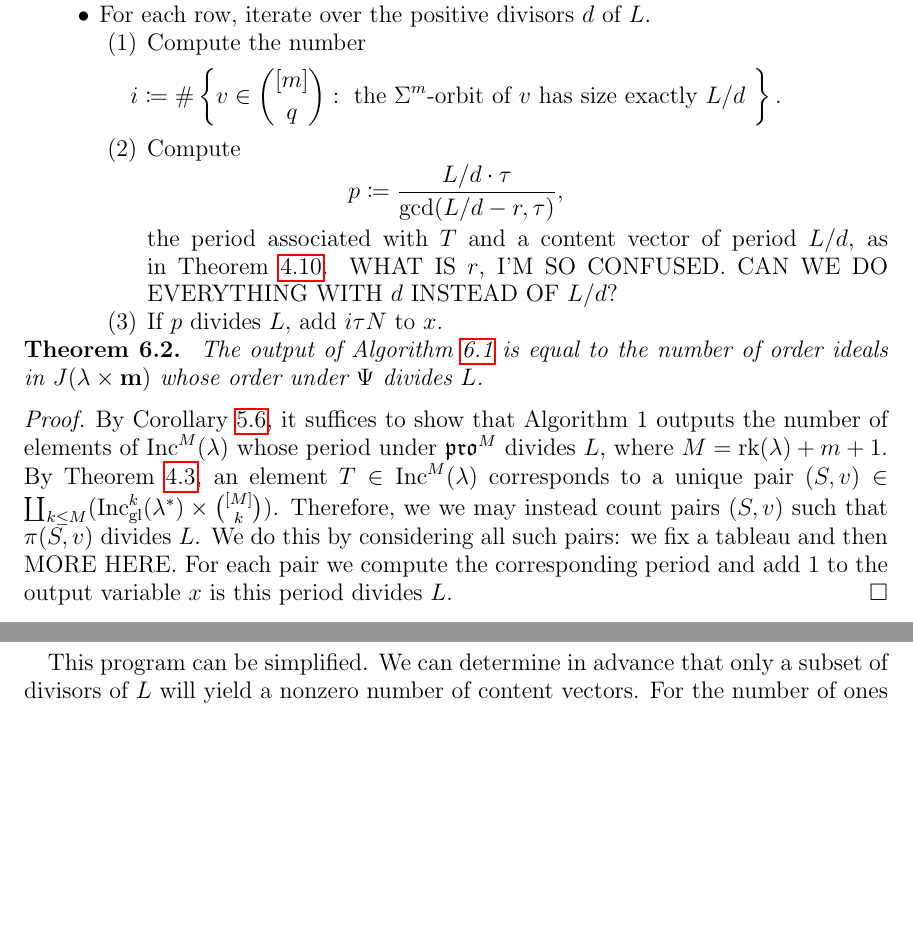
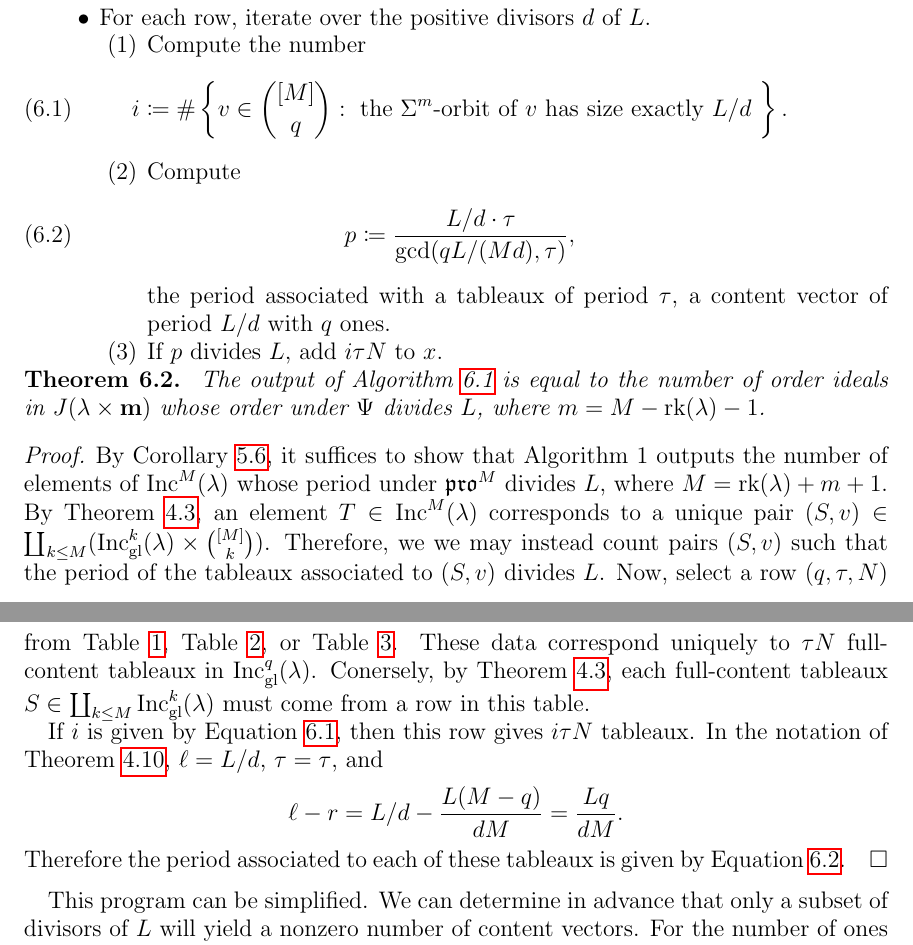
Before and after one commit to dogestoyevsky/ExceptionalPlanePartitions, a LaTeX paper (exceptionals4.tex): two parts of pages 25 and 26 of 29, joined at a grey line, cut so that both start at the same text, the shorter picture padded with empty space. Compiled offline with pdfLaTeX.

Commit message:
fixed up algorithm 1 proof

```diff
--- a/exceptionals4.tex
+++ b/exceptionals4.tex
@@ -1096,20 +1096,26 @@ Convex justified shape $\lambda \in \{ \lambda_{CM}, \lambda_F, \lambda_k \}$, $
 \item For each row, iterate over the positive divisors $d$ of $L$.
 \begin{enumerate}
 \item   Compute the number
-\[i  \coloneqq \#\left\{ v \in \binom{[m]}{q} : \text{ the $\Sigma^m$-orbit of $v$ has size exactly $L/d$ } \right\}.\]
+\begin{equation}~\label{eq:i}
+i  \coloneqq \#\left\{ v \in \binom{[M]}{q} : \text{ the $\Sigma^m$-orbit of $v$ has size exactly $L/d$ } \right\}.
+\end{equation}
 \item Compute
-\[ p \coloneqq \frac{L/d \cdot \tau}{\mathrm{gcd}(L/d-r,\tau)},\]
-the period associated with $T$ and a content vector of period $L/d$, as in Theorem~\ref{thm:periodthm}. WHAT IS $r$, I'M SO CONFUSED. CAN WE DO EVERYTHING WITH $d$ INSTEAD OF $L/d$?
+\begin{equation}~\label{eq:p}
+ p \coloneqq \frac{L/d \cdot \tau}{\mathrm{gcd}(qL/(Md),\tau)},
+\end{equation}
+the period associated with a tableaux of period $\tau$, a content vector of period $L/d$ with $q$ ones.
 \item If $p$ divides $L$, add $i \tau N$ to $x$.
 \end{enumerate}
 \end{itemize}
 \end{algorithm}
 
 \begin{theorem}~\label{thm:alg1}
-The output of Algorithm~\ref{alg:1} is equal to the number of order ideals in $J(\lambda \times \mathbf{m})$ whose order under $\Psi$ divides $L$.
+The output of Algorithm~\ref{alg:1} is equal to the number of order ideals in $J(\lambda \times \mathbf{m})$ whose order under $\Psi$ divides $L$, where $m = M -  \rank(\lambda) - 1$.
 \end{theorem}
 \begin{proof}
-By Corollary~\ref{cor:multisets}, it suffices to show that Algorithm 1 outputs the number of elements of $\inc^M(\lambda)$ whose period under $\pro^M$ divides $L$, where $M = \rank(\lambda)+m+1$. By Theorem~\ref{thm:compressbijective}, an element $T \in \inc^M(\lambda)$ corresponds to a unique pair $(S,v) \in \coprod_{k \leq M} (\incgl^k(\lambda^{\ast}) \times \binom{[M]}{k})$. Therefore, we we may instead count pairs $(S,v)$ such that $\pi(S,v)$ divides $L$. We do this by considering all such pairs: we fix a tableau and then MORE HERE. For each pair we compute the corresponding period and add $1$ to the output variable $x$ is this period divides $L$.
+By Corollary~\ref{cor:multisets}, it suffices to show that Algorithm 1 outputs the number of elements of $\inc^M(\lambda)$ whose period under $\pro^M$ divides $L$, where $M = \rank(\lambda)+m+1$. By Theorem~\ref{thm:compressbijective}, an element $T \in \inc^M(\lambda)$ corresponds to a unique pair $(S,v) \in \coprod_{k \leq M} (\incgl^k(\lambda) \times \binom{[M]}{k})$. Therefore, we we may instead count pairs $(S,v)$ such that the period of the tableaux associated to $(S,v)$ divides $L$. Now, select a row $(q,\tau,N)$ from Table~\ref{tab:E6}, Table~\ref{tab:E7}, or Table~\ref{tab:prop}. These data correspond uniquely to $\tau N$ full-content tableaux in $\incgl^q(\lambda)$. Conersely, by Theorem~\ref{thm:compressbijective}, each full-content tableaux $S \in \coprod_{k \leq M} \incgl^k(\lambda)$ must come from a row in this table.
+
+If $i$ is given by Equation~\ref{eq:i}, then this row gives $i\tau N$ tableaux. In the notation of Theorem~\ref{thm:periodthm}, $\ell = L/d$, $\tau = \tau$, and \[ \ell - r = L/d - \frac{L(M-q)}{dM} = \frac{Lq}{dM}.\] Therefore the period associated to each of these tableaux is given by Equation~\ref{eq:p}.
 \end{proof}
 This program can be simplified.
 We can determine in advance that only a subset of divisors of $L$ will yield a nonzero number of content vectors. For the number of ones in such a content vector is equal to the full-content height of the tableaux. Call this height $f$. If the content vector divides into $d$ identical segments, then $L-f$ must be divisible by $d$. Therefore, $d$ must be a divisor of both $L$ and $f$. While $L$ is arbitrary, $f$ is fixed for a given iteration of the loop and can take only finitely many values.
```
Also changed, not shown: exceptionals4.pdf, exceptionals4.tex (4 more changed lines), 3 other files.
